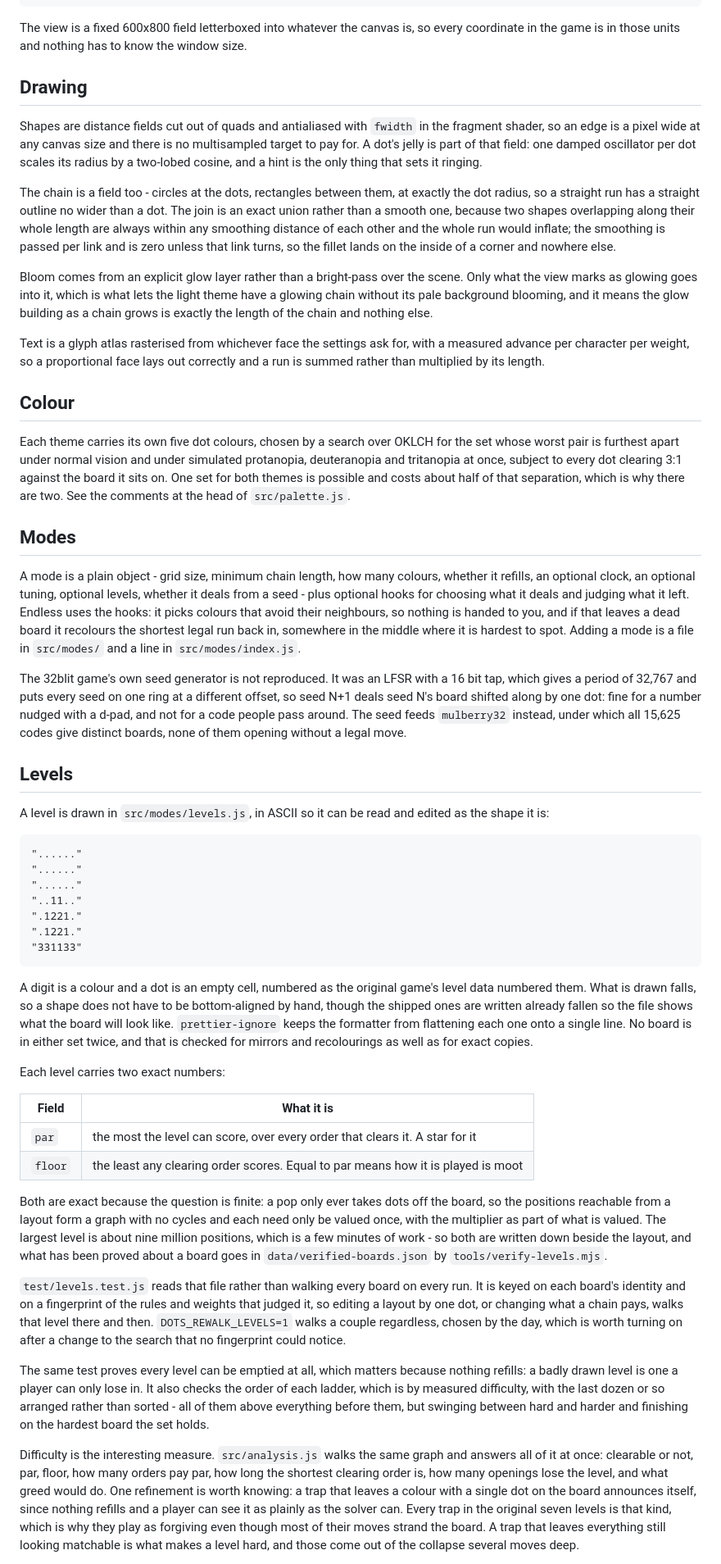
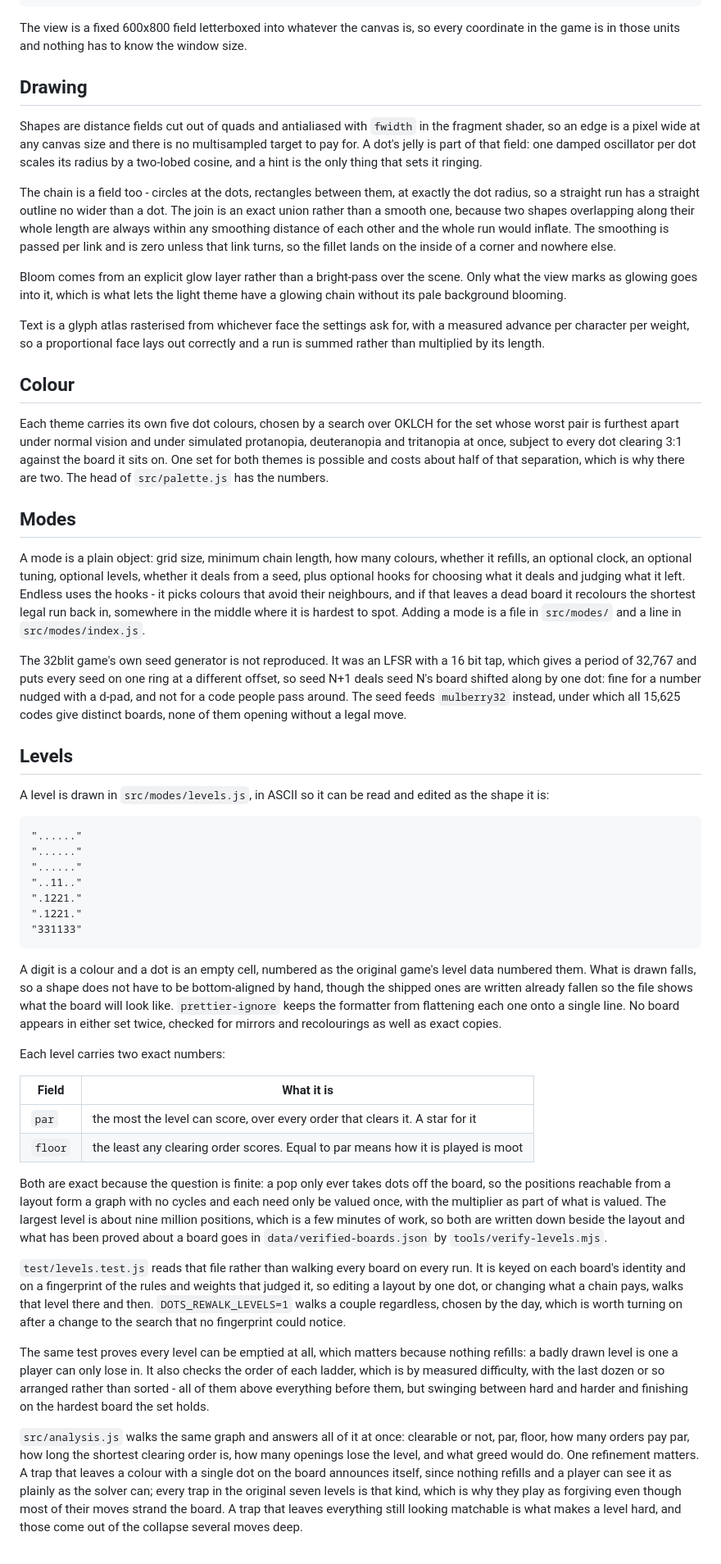
Before and after one commit to Gadgetoid/dots, a Markdown page: DEVELOPMENT.md, the part around one of its changes. Shown at 82% size. Drawn GitHub-style.

````diff
--- a/DEVELOPMENT.md
+++ b/DEVELOPMENT.md
@@ -37,61 +38,31 @@ src/solver.js       the puzzle search
 src/analysis.js     par, floor and difficulty derived from it
 ```
 
-The view is a fixed 600x800 field letterboxed into whatever the canvas is, so every
-coordinate in the game is in those units and nothing has to know the window size.
+The view is a fixed 600x800 field letterboxed into whatever the canvas is, so every coordinate in the game is in those units and nothing has to know the window size.
 
 ## Drawing
 
-Shapes are distance fields cut out of quads and antialiased with `fwidth` in the
-fragment shader, so an edge is a pixel wide at any canvas size and there is no
-multisampled target to pay for. A dot's jelly is part of that field: one damped
-oscillator per dot scales its radius by a two-lobed cosine, and a hint is the only thing
-that sets it ringing.
+Shapes are distance fields cut out of quads and antialiased with `fwidth` in the fragment shader, so an edge is a pixel wide at any canvas size and there is no multisampled target to pay for. A dot's jelly is part of that field: one damped oscillator per dot scales its radius by a two-lobed cosine, and a hint is the only thing that sets it ringing.
 
-The chain is a field too - circles at the dots, rectangles between them, at exactly the
-dot radius, so a straight run has a straight outline no wider than a dot. The join is
-an exact union rather than a smooth one, because two shapes overlapping along their
-whole length are always within any smoothing distance of each other and the whole run
-would inflate; the smoothing is passed per link and is zero unless that link turns, so
-the fillet lands on the inside of a corner and nowhere else.
+The chain is a field too - circles at the dots, rectangles between them, at exactly the dot radius, so a straight run has a straight outline no wider than a dot. The join is an exact union rather than a smooth one, because two shapes overlapping along their whole length are always within any smoothing distance of each other and the whole run would inflate. The smoothing is passed per link and is zero unless that link turns, so the fillet lands on the inside of a corner and nowhere else.
 
-Bloom comes from an explicit glow layer rather than a bright-pass over the scene.
-Only what the view marks as glowing goes into it, which is what lets the light theme
-have a glowing chain without its pale background blooming, and it means the glow
-building as a chain grows is exactly the length of the chain and nothing else.
+Bloom comes from an explicit glow layer rather than a bright-pass over the scene. Only what the view marks as glowing goes into it, which is what lets the light theme have a glowing chain without its pale background blooming.
 
-Text is a glyph atlas rasterised from whichever face the settings ask for, with a
-measured advance per character per weight, so a proportional face lays out correctly and
-a run is summed rather than multiplied by its length.
+Text is a glyph atlas rasterised from whichever face the settings ask for, with a measured advance per character per weight, so a proportional face lays out correctly and a run is summed rather than multiplied by its length.
 
 ## Colour
 
-Each theme carries its own five dot colours, chosen by a search over OKLCH for the set
-whose worst pair is furthest apart under normal vision and under simulated protanopia,
-deuteranopia and tritanopia at once, subject to every dot clearing 3:1 against the board
-it sits on. One set for both themes is possible and costs about half of that separation,
-which is why there are two. See the comments at the head of `src/palette.js`.
+Each theme carries its own five dot colours, chosen by a search over OKLCH for the set whose worst pair is furthest apart under normal vision and under simulated protanopia, deuteranopia and tritanopia at once, subject to every dot clearing 3:1 against the board it sits on. One set for both themes is possible and costs about half of that separation, which is why there are two. The head of `src/palette.js` has the numbers.
 
 ## Modes
 
-A mode is a plain object - grid size, minimum chain length, how many colours, whether
-it refills, an optional clock, an optional tuning, optional levels, whether it deals from
-a seed - plus optional hooks for choosing what it deals and judging what it left. Endless
-uses the hooks: it picks colours that avoid their neighbours, so nothing is handed to you,
-and if that leaves a dead board it recolours the shortest legal run back in, somewhere in
-the middle where it is hardest to spot. Adding a mode is a file in `src/modes/` and a line
-in `src/modes/index.js`.
+A mode is a plain object: grid size, minimum chain length, how many colours, whether it refills, an optional clock, an optional tuning, optional levels, whether it deals from a seed, plus optional hooks for choosing what it deals and judging what it left. Endless uses the hooks - it picks colours that avoid their neighbours, and if that leaves a dead board it recolours the shortest legal run back in, somewhere in the middle where it is hardest to spot. Adding a mode is a file in `src/modes/` and a line in `src/modes/index.js`.
 
-The 32blit game's own seed generator is not reproduced. It was an LFSR with a 16 bit tap,
-which gives a period of 32,767 and puts every seed on one ring at a different offset, so
-seed N+1 deals seed N's board shifted along by one dot: fine for a number nudged with a
-d-pad, and not for a code people pass around. The seed feeds `mulberry32` instead, under
-which all 15,625 codes give distinct boards, none of them opening without a legal move.
+The 32blit game's own seed generator is not reproduced. It was an LFSR with a 16 bit tap, which gives a period of 32,767 and puts every seed on one ring at a different offset, so seed N+1 deals seed N's board shifted along by one dot: fine for a number nudged with a d-pad, and not for a code people pass around. The seed feeds `mulberry32` instead, under which all 15,625 codes give distinct boards, none of them opening without a legal move.
 
 ## Levels
 
-A level is drawn in `src/modes/levels.js`, in ASCII so it can be read and edited as the
-shape it is:
+A level is drawn in `src/modes/levels.js`, in ASCII so it can be read and edited as the shape it is:
 
 ```
 "......"
@@ -103,12 +74,7 @@ shape it is:
 "331133"
 ```
 
-A digit is a colour and a dot is an empty cell, numbered as the original game's level data
-numbered them. What is drawn falls, so a shape does not have to be bottom-aligned by hand,
-though the shipped ones are written already fallen so the file shows what the board will
-look like. `prettier-ignore` keeps the formatter from flattening each one onto a single
-line. No board is in either set twice, and that is checked for mirrors and recolourings as
-well as for exact copies.
+A digit is a colour and a dot is an empty cell, numbered as the original game's level data numbered them. What is drawn falls, so a shape does not have to be bottom-aligned by hand, though the shipped ones are written already fallen so the file shows what the board will look like. `prettier-ignore` keeps the formatter from flattening each one onto a single line. No board appears in either set twice, checked for mirrors and recolourings as well as exact copies.
 
 Each level carries two exact numbers:
 
@@ -117,31 +83,11 @@ Each level carries two exact numbers:
 | `par`   | the most the level can score, over every order that clears it. A star for it     |
 | `floor` | the least any clearing order scores. Equal to par means how it is played is moot |
 
-Both are exact because the question is finite: a pop only ever takes dots off the board, so
-the positions reachable from a layout form a graph with no cycles and each need only be
-valued once, with the multiplier as part of what is valued. The largest level is about nine
-million positions, which is a few minutes of work - so both are written down beside the
-layout, and what has been proved about a board goes in `data/verified-boards.json` by
-`tools/verify-levels.mjs`.
+Both are exact because the question is finite: a pop only ever takes dots off the board, so the positions reachable from a layout form a graph with no cycles and each need only be valued once, with the multiplier as part of what is valued. The largest level is about nine million positions, which is a few minutes of work, so both are written down beside the layout and what has been proved about a board goes in `data/verified-boards.json` by `tools/verify-levels.mjs`.
 
-`test/levels.test.js` reads that file rather than walking every board on every run. It is
-keyed on each board's identity and on a fingerprint of the rules and weights that judged it,
-so editing a layout by one dot, or changing what a chain pays, walks that level there and
-then. `DOTS_REWALK_LEVELS=1` walks a couple regardless, chosen by the day, which is worth
-turning on after a change to the search that no fingerprint could notice.
+`test/levels.test.js` reads that file rather than walking every board on every run. It is keyed on each board's identity and on a fingerprint of the rules and weights that judged it, so editing a layout by one dot, or changing what a chain pays, walks that level there and then. `DOTS_REWALK_LEVELS=1` walks a couple regardless, chosen by the day, which is worth turning on after a change to the search that no fingerprint could notice.
 
-The same test proves every level can be emptied at all, which matters because nothing
-refills: a badly drawn level is one a player can only lose in. It also checks the order of
-each ladder, which is by measured difficulty, with the last dozen or so arranged rather than
-sorted - all of them above everything before them, but swinging between hard and harder and
-finishing on the hardest board the set holds.
+The same test proves every level can be emptied at all, which matters because nothing refills: a badly drawn level is one a player can only lose in. It also checks the order of each ladder, which is by measured difficulty, with the last dozen or so arranged rather than sorted - all of them above everything before them, but swinging between hard and harder and finishing on the hardest board the set holds.
 
-Difficulty is the interesting measure. `src/analysis.js` walks the same graph and answers all
-of it at once: clearable or not, par, floor, how many orders pay par, how long the shortest
-clearing order is, how many openings lose the level, and what greed would do. One refinement
-is worth knowing: a trap that leaves a colour with a single dot on the board announces itself,
-since nothing refills and a player can see it as plainly as the solver can. Every trap in the
-original seven levels is that kind, which is why they play as forgiving even though most of
-their moves strand the board. A trap that leaves everything still looking matchable is what
-makes a level hard, and those come out of the collapse several moves deep.
+`src/analysis.js` walks the same graph and answers all of it at once: clearable or not, par, floor, how many orders pay par, how long the shortest clearing order is, how many openings lose the level, and what greed would do. One refinement matters. A trap that leaves a colour with a single dot on the board announces itself, since nothing refills and a player can see it as plainly as the solver can; every trap in the original seven levels is that kind, which is why they play as forgiving even though most of their moves strand the board. A trap that leaves everything still looking matchable is what makes a level hard, and those come out of the collapse several moves deep.
 
````
Also changed, not shown: other parts of DEVELOPMENT.md (+18 -63 lines), README.md (+19 -87 lines).
